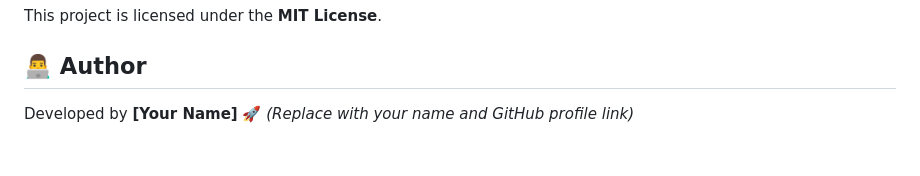
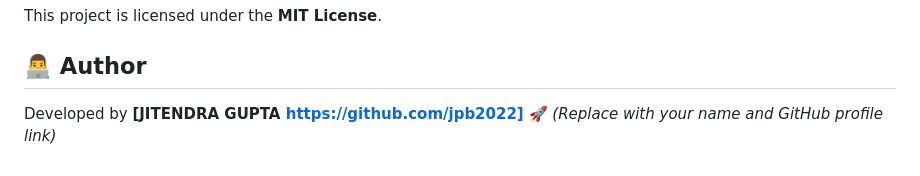
Before and after one commit to jpb2022/BARKATULLAH-UNIVERSITY-IQAC-PROJECT-OPTIMIZATION-FULL-STACK-DEVELOPER-, a Markdown page: README.md, the part around the change. GitHub-like rendering.

```diff
--- a/README.md
+++ b/README.md
@@ -93,4 +93,4 @@ Contributions are welcome! If you find any bugs or have suggestions for improvem
 This project is licensed under the **MIT License**.
 
 ## 👨‍💻 Author
-Developed by **[Your Name]** 🚀 *(Replace with your name and GitHub profile link)*
+Developed by **[JITENDRA GUPTA https://github.com/jpb2022]** 🚀 *(Replace with your name and GitHub profile link)*
```
